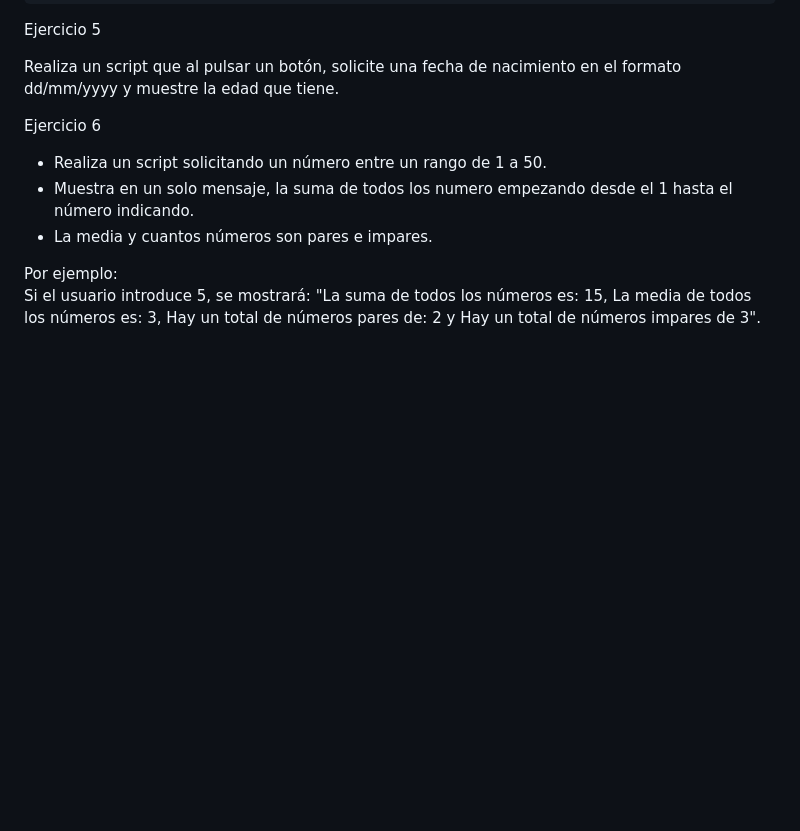
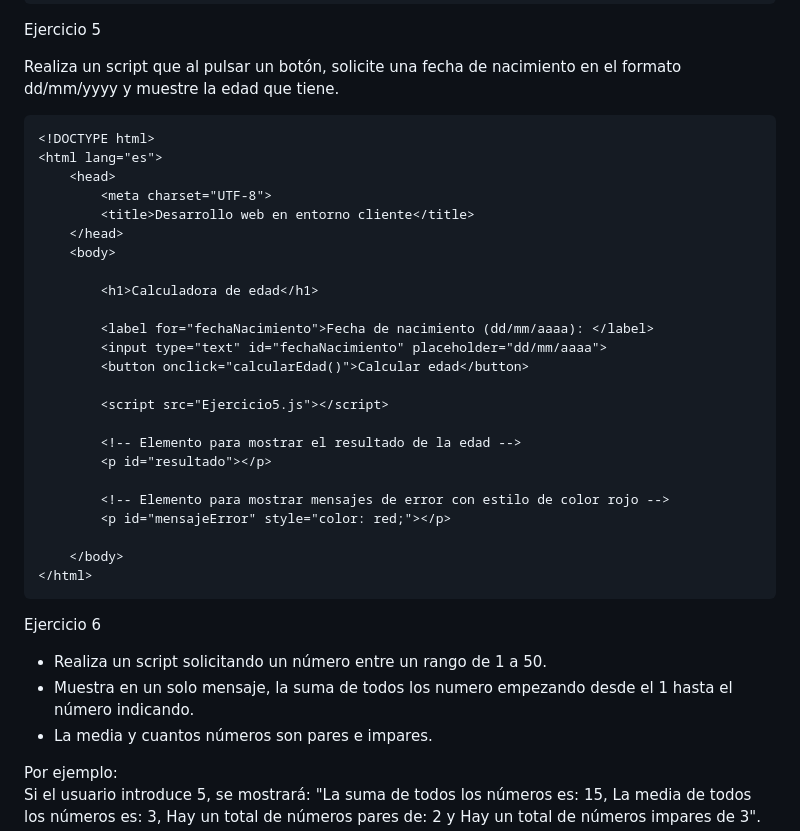
Before and after one commit to 403rbidden/Desarrollo-web-en-entorno-cliente, a Markdown page: README.md, the part around the change. Drawn GitHub-style; blank space fills up the shorter version.

````diff
--- a/README.md
+++ b/README.md
@@ -79,6 +79,33 @@ Ejercicio 5
 
 Realiza un script que al pulsar un botón, solicite una fecha de nacimiento en el formato dd/mm/yyyy y muestre la edad que tiene.
 
+```
+<!DOCTYPE html>
+<html lang="es">
+    <head>
+        <meta charset="UTF-8">
+        <title>Desarrollo web en entorno cliente</title>
+    </head>
+    <body>
+
+        <h1>Calculadora de edad</h1>
+
+        <label for="fechaNacimiento">Fecha de nacimiento (dd/mm/aaaa): </label>
+        <input type="text" id="fechaNacimiento" placeholder="dd/mm/aaaa">
+        <button onclick="calcularEdad()">Calcular edad</button>
+
+        <script src="Ejercicio5.js"></script>
+
+        <!-- Elemento para mostrar el resultado de la edad -->
+        <p id="resultado"></p>
+
+        <!-- Elemento para mostrar mensajes de error con estilo de color rojo -->
+        <p id="mensajeError" style="color: red;"></p>
+
+    </body>
+</html>
+```
+
 Ejercicio 6
 
 - Realiza un script solicitando un número entre un rango de 1 a 50.
````
